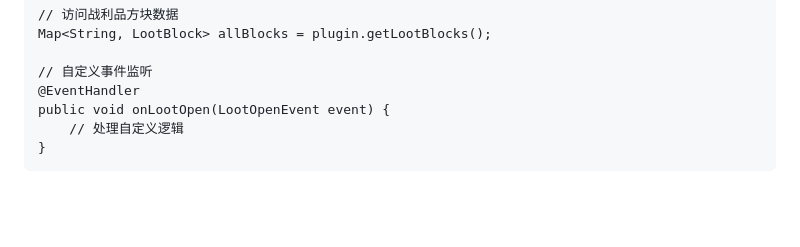
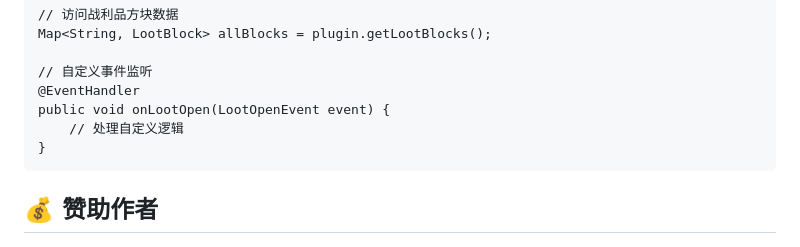
Before and after one commit to yitian77/LootPlugin, a Markdown page: README.md, the part around the change. Drawn GitHub-style; blank space fills up the shorter version.

````diff
--- a/README.md
+++ b/README.md
@@ -119,5 +119,6 @@ public void onLootOpen(LootOpenEvent event) {
     // 处理自定义逻辑
 }
 ```
+## 💰  赞助作者
 ![求赞助](https://github.com/yitian77/LootPlugin/blob/main/2.jpg)
 ![求赞助](https://github.com/yitian77/LootPlugin/blob/main/1.jpg)
````
